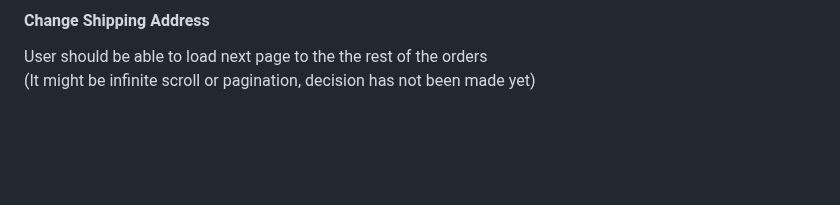
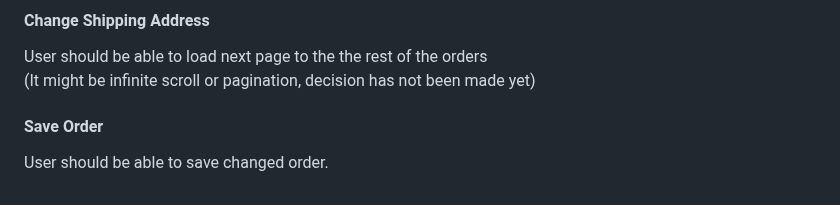
Before and after one commit to trofima/clean-architecture-playground, a Markdown page: README.md, the part around the change. Rendered like a GitHub page; blank space fills up the shorter version.

```diff
--- a/README.md
+++ b/README.md
@@ -84,3 +84,6 @@ User should be able to change an order fulfillment status.
 #### Change Shipping Address
 User should be able to load next page to the the rest of the orders
 <br>(It might be infinite scroll or pagination, decision has not been made yet)
+
+#### Save Order
+User should be able to save changed order.
```
